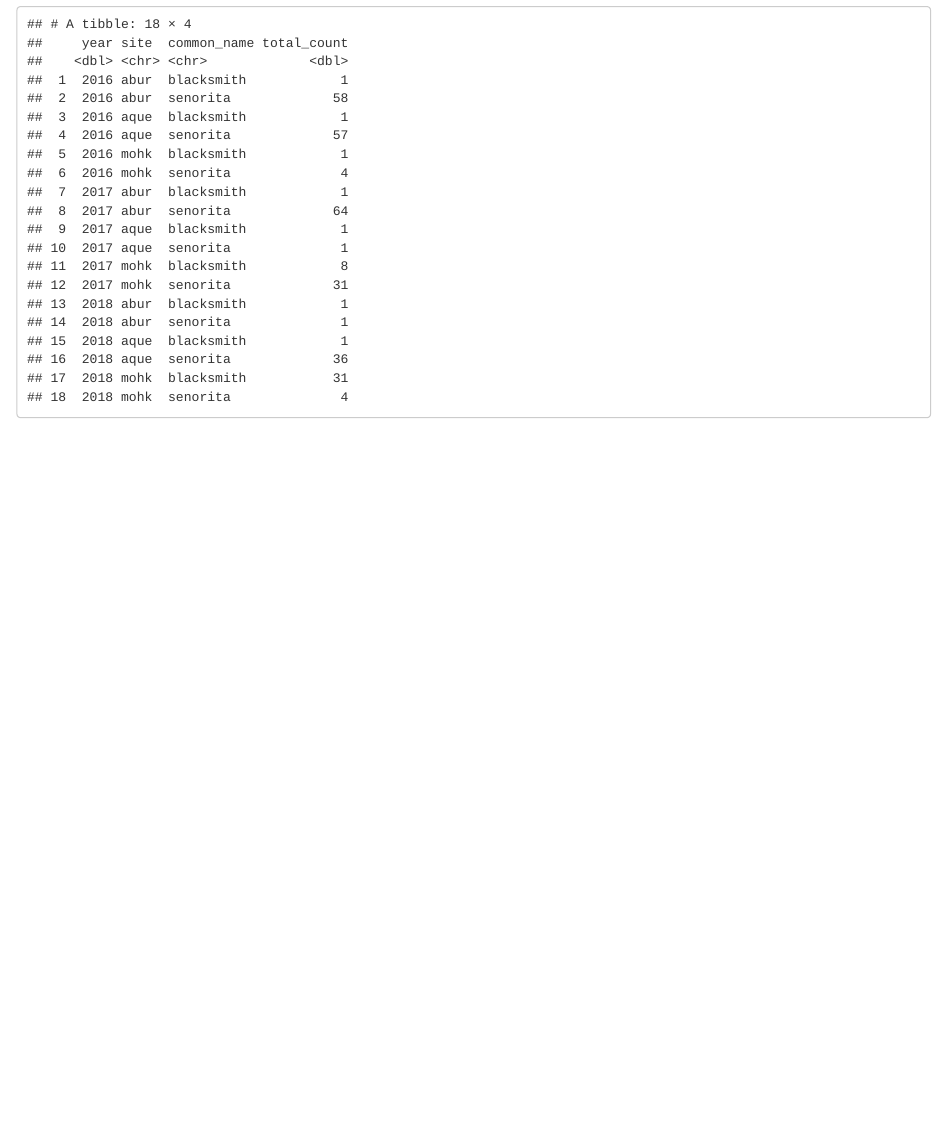
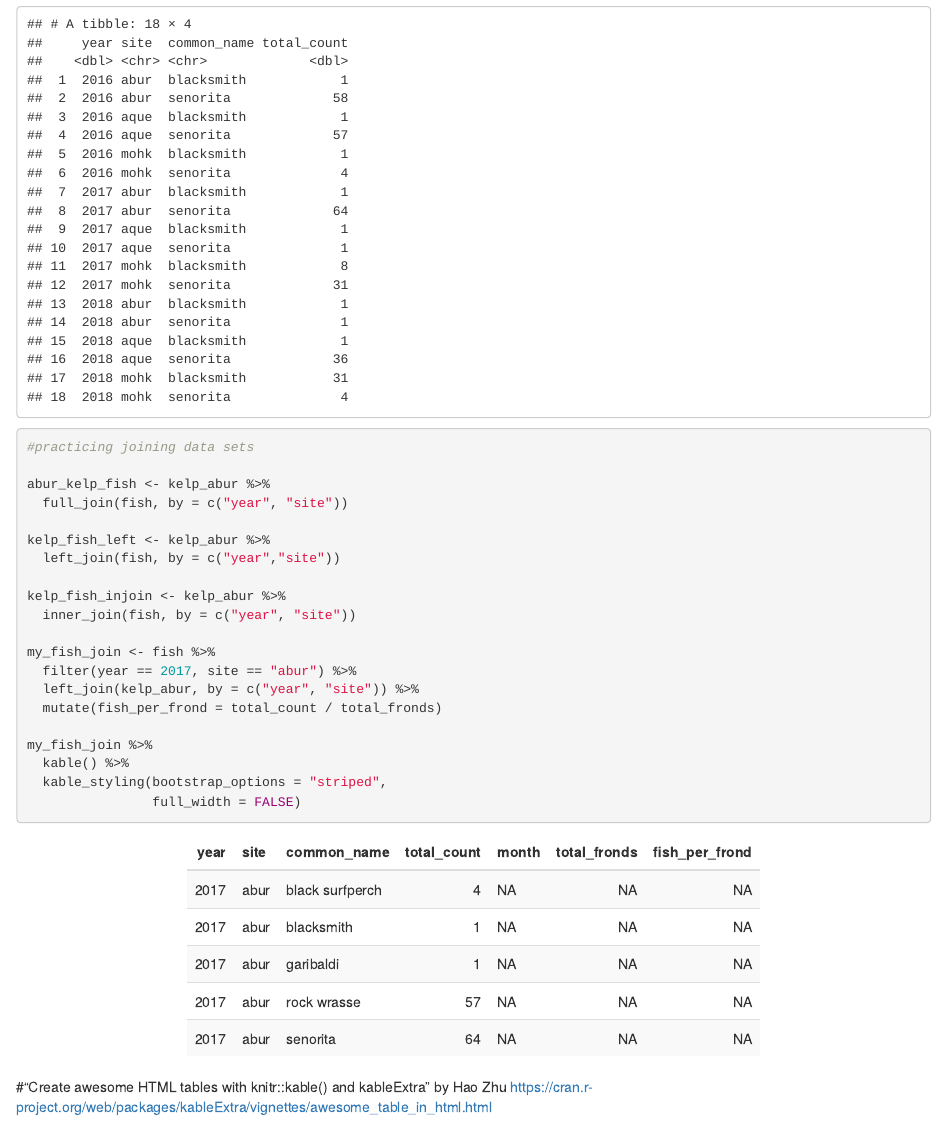
Before and after one commit to urobit/r-workshop, an R Markdown document (filter_join.Rmd): the page in a window 1100 px wide, from 2810 px down. Rendered offline with R 4.5, knitr and Pandoc, with nearby package versions.

Commit message:
fun with joining

````diff
--- a/filter_join.Rmd
+++ b/filter_join.Rmd
@@ -89,3 +89,30 @@ fish_it <- fish %>%
 
 fish_it
 ```
+
+``` {r}
+#practicing joining data sets
+
+abur_kelp_fish <- kelp_abur %>%
+  full_join(fish, by = c("year", "site"))
+
+kelp_fish_left <- kelp_abur %>%
+  left_join(fish, by = c("year","site"))
+
+kelp_fish_injoin <- kelp_abur %>%
+  inner_join(fish, by = c("year", "site"))
+
+my_fish_join <- fish %>%
+  filter(year == 2017, site == "abur") %>%
+  left_join(kelp_abur, by = c("year", "site")) %>%
+  mutate(fish_per_frond = total_count / total_fronds)
+
+my_fish_join %>%
+  kable() %>%
+  kable_styling(bootstrap_options = "striped",
+                full_width = FALSE)
+
+```
+
+#“Create awesome HTML tables with knitr::kable() and kableExtra” by Hao Zhu
+https://cran.r-project.org/web/packages/kableExtra/vignettes/awesome_table_in_html.html
````
Also changed, not shown: filter_join.html.
